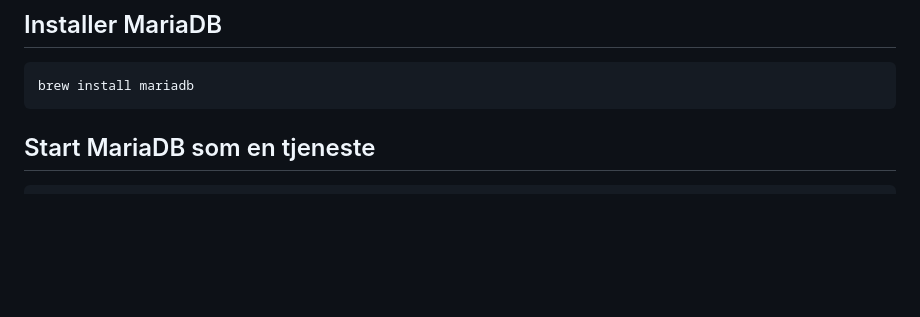
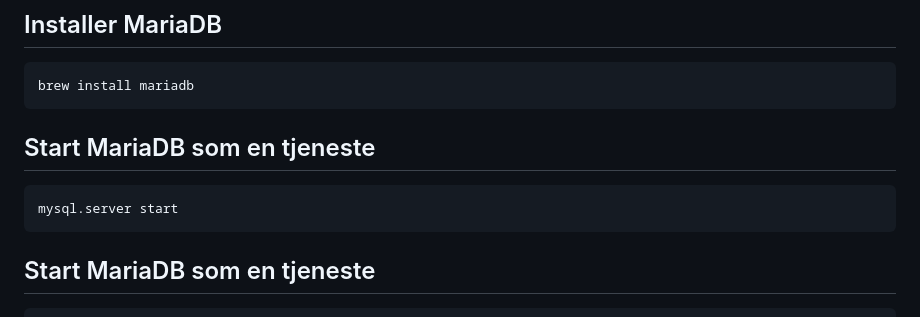
Before and after one commit to HenrikPaaGithub/Kurs-i-MariaDB-og-Flask, a Markdown page: README.md, the part around the change. Drawn GitHub-style; blank space fills up the shorter version.

````diff
--- a/README.md
+++ b/README.md
@@ -8,6 +8,10 @@
 ## Installer MariaDB
 ```bash
 brew install mariadb
+```
+## Start MariaDB som en tjeneste
+```bash
+mysql.server start
 ```
 
 ## Start MariaDB som en tjeneste
````
